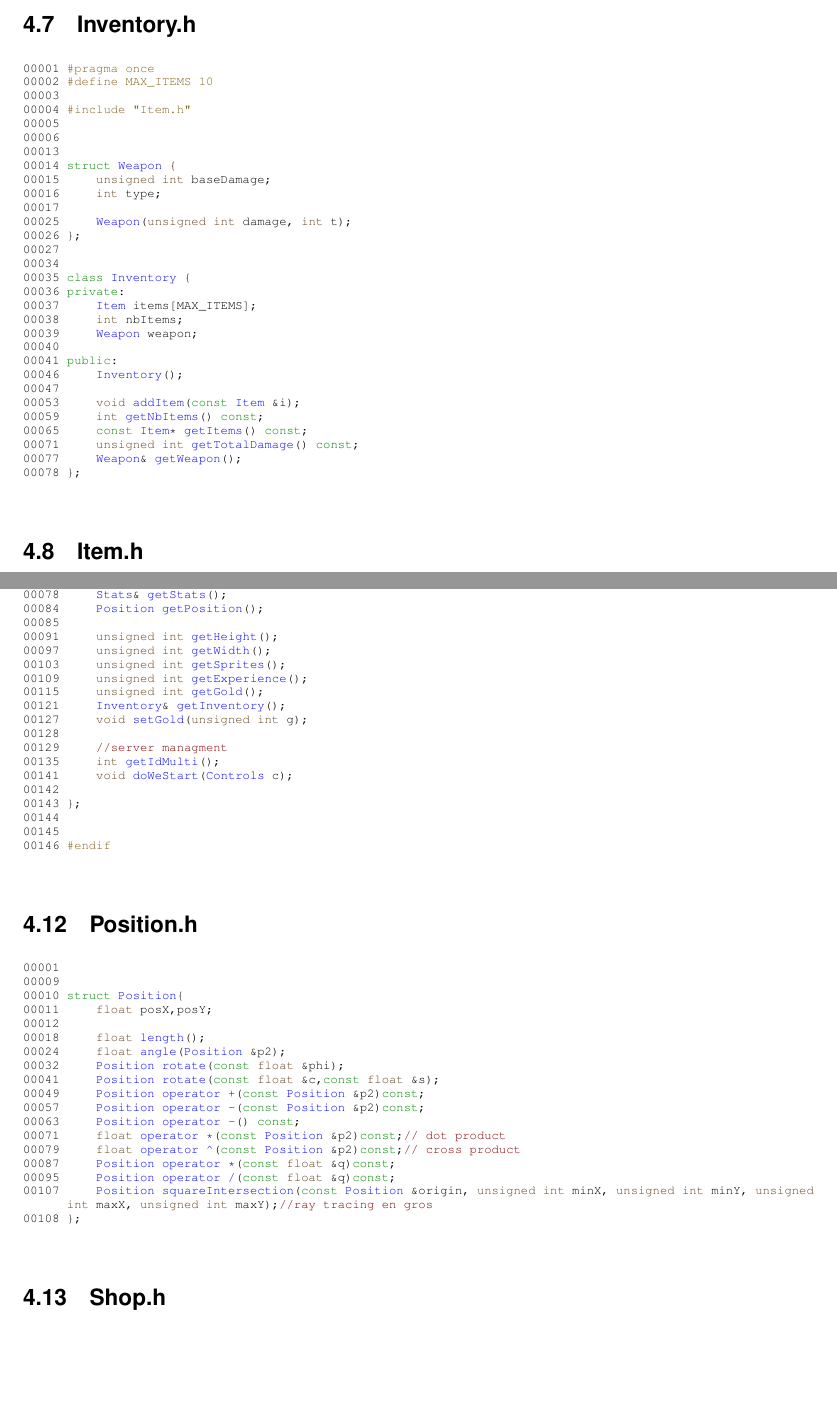
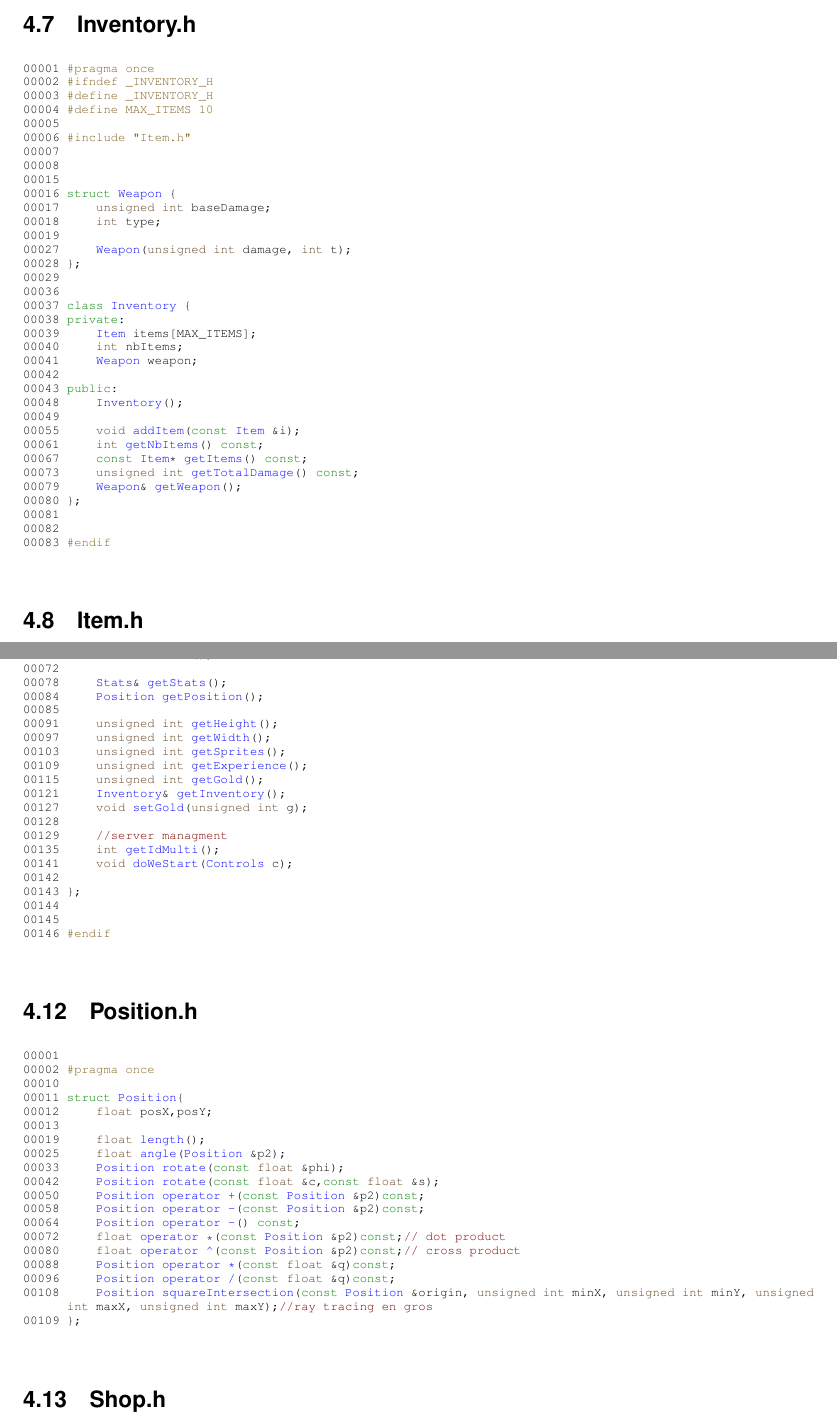
Before and after one commit to LGldt15/PiercingTime, a LaTeX book (doc/latex/refman.tex, which reads doc/latex/_inventory_8h_source.tex, doc/latex/_position_8h_source.tex): two parts of pages 55 and 58 of 63, joined at a grey line, cut so that both start at the same text, the shorter picture padded with empty space. Compiled offline with pdfLaTeX.

Commit message:
final + presentation

```diff
--- a/doc/latex/_inventory_8h_source.tex
+++ b/doc/latex/_inventory_8h_source.tex
@@ -3,34 +3,39 @@
 
 \begin{DoxyCode}{0}
 \DoxyCodeLine{00001\ \textcolor{preprocessor}{\#pragma\ once}}
-\DoxyCodeLine{00002\ \textcolor{preprocessor}{\#define\ MAX\_ITEMS\ 10}}
-\DoxyCodeLine{00003\ }
-\DoxyCodeLine{00004\ \textcolor{preprocessor}{\#include\ "{}Item.h"{}}}
+\DoxyCodeLine{00002\ \textcolor{preprocessor}{\#ifndef\ \_INVENTORY\_H}}
+\DoxyCodeLine{00003\ \textcolor{preprocessor}{\#define\ \_INVENTORY\_H}}
+\DoxyCodeLine{00004\ \textcolor{preprocessor}{\#define\ MAX\_ITEMS\ 10}}
 \DoxyCodeLine{00005\ }
-\DoxyCodeLine{00006\ }
-\DoxyCodeLine{00013\ }
-\DoxyCodeLine{00014\ \textcolor{keyword}{struct\ }\doxymbox{\hyperlink{struct_weapon_a066277166c622e968eaa8697c346490e}{Weapon}}\ \{}
-\DoxyCodeLine{00015\ \ \ \ \ \textcolor{keywordtype}{unsigned}\ \textcolor{keywordtype}{int}\ baseDamage;}
-\DoxyCodeLine{00016\ \ \ \ \ \textcolor{keywordtype}{int}\ type;}
-\DoxyCodeLine{00017\ }
-\DoxyCodeLine{00025\ \ \ \ \ \doxymbox{\hyperlink{struct_weapon_a066277166c622e968eaa8697c346490e}{Weapon}}(\textcolor{keywordtype}{unsigned}\ \textcolor{keywordtype}{int}\ damage,\ \textcolor{keywordtype}{int}\ t);}
-\DoxyCodeLine{00026\ \};}
-\DoxyCodeLine{00027\ }
-\DoxyCodeLine{00034\ }
-\DoxyCodeLine{00035\ \textcolor{keyword}{class\ }\doxymbox{\hyperlink{class_inventory_a10485613fc8bfb32ee564d9b5110f8fb}{Inventory}}\ \{}
-\DoxyCodeLine{00036\ \textcolor{keyword}{private}:}
-\DoxyCodeLine{00037\ \ \ \ \ \doxymbox{\hyperlink{struct_item}{Item}}\ items[MAX\_ITEMS];\ }
-\DoxyCodeLine{00038\ \ \ \ \ \textcolor{keywordtype}{int}\ nbItems;\ \ }
-\DoxyCodeLine{00039\ \ \ \ \ \doxymbox{\hyperlink{struct_weapon}{Weapon}}\ weapon;\ \ \ \ \ \ \ \ }
-\DoxyCodeLine{00040\ }
-\DoxyCodeLine{00041\ \textcolor{keyword}{public}:}
-\DoxyCodeLine{00046\ \ \ \ \ \doxymbox{\hyperlink{class_inventory_a10485613fc8bfb32ee564d9b5110f8fb}{Inventory}}();}
-\DoxyCodeLine{00047\ \ \ \ \ }
-\DoxyCodeLine{00053\ \ \ \ \ \textcolor{keywordtype}{void}\ \doxymbox{\hyperlink{class_inventory_ac00b694ae25de878409cc4040b5c5a20}{addItem}}(\textcolor{keyword}{const}\ \doxymbox{\hyperlink{struct_item}{Item}}\ \&i);}
-\DoxyCodeLine{00059\ \ \ \ \ \textcolor{keywordtype}{int}\ \doxymbox{\hyperlink{class_inventory_af92344788664f6d218dab6214977e28b}{getNbItems}}()\ \textcolor{keyword}{const};}
-\DoxyCodeLine{00065\ \ \ \ \ \textcolor{keyword}{const}\ \doxymbox{\hyperlink{struct_item}{Item}}*\ \doxymbox{\hyperlink{class_inventory_aa9cea954ca063416661b52e10b20ac88}{getItems}}()\ \textcolor{keyword}{const};\ }
-\DoxyCodeLine{00071\ \ \ \ \ \textcolor{keywordtype}{unsigned}\ \textcolor{keywordtype}{int}\ \doxymbox{\hyperlink{class_inventory_a2390419547a4efd7556ce08ddcd39d05}{getTotalDamage}}()\ \textcolor{keyword}{const};}
-\DoxyCodeLine{00077\ \ \ \ \ \doxymbox{\hyperlink{struct_weapon}{Weapon}}\&\ \doxymbox{\hyperlink{class_inventory_ab137f1163d722398de374b1f93551764}{getWeapon}}();}
-\DoxyCodeLine{00078\ \};}
+\DoxyCodeLine{00006\ \textcolor{preprocessor}{\#include\ "{}Item.h"{}}}
+\DoxyCodeLine{00007\ }
+\DoxyCodeLine{00008\ }
+\DoxyCodeLine{00015\ }
+\DoxyCodeLine{00016\ \textcolor{keyword}{struct\ }\doxymbox{\hyperlink{struct_weapon_a066277166c622e968eaa8697c346490e}{Weapon}}\ \{}
+\DoxyCodeLine{00017\ \ \ \ \ \textcolor{keywordtype}{unsigned}\ \textcolor{keywordtype}{int}\ baseDamage;}
+\DoxyCodeLine{00018\ \ \ \ \ \textcolor{keywordtype}{int}\ type;}
+\DoxyCodeLine{00019\ }
+\DoxyCodeLine{00027\ \ \ \ \ \doxymbox{\hyperlink{struct_weapon_a066277166c622e968eaa8697c346490e}{Weapon}}(\textcolor{keywordtype}{unsigned}\ \textcolor{keywordtype}{int}\ damage,\ \textcolor{keywordtype}{int}\ t);}
+\DoxyCodeLine{00028\ \};}
+\DoxyCodeLine{00029\ }
+\DoxyCodeLine{00036\ }
+\DoxyCodeLine{00037\ \textcolor{keyword}{class\ }\doxymbox{\hyperlink{class_inventory_a10485613fc8bfb32ee564d9b5110f8fb}{Inventory}}\ \{}
+\DoxyCodeLine{00038\ \textcolor{keyword}{private}:}
+\DoxyCodeLine{00039\ \ \ \ \ \doxymbox{\hyperlink{struct_item}{Item}}\ items[MAX\_ITEMS];\ }
+\DoxyCodeLine{00040\ \ \ \ \ \textcolor{keywordtype}{int}\ nbItems;\ \ }
+\DoxyCodeLine{00041\ \ \ \ \ \doxymbox{\hyperlink{struct_weapon}{Weapon}}\ weapon;\ \ \ \ \ \ \ \ }
+\DoxyCodeLine{00042\ }
+\DoxyCodeLine{00043\ \textcolor{keyword}{public}:}
+\DoxyCodeLine{00048\ \ \ \ \ \doxymbox{\hyperlink{class_inventory_a10485613fc8bfb32ee564d9b5110f8fb}{Inventory}}();}
+\DoxyCodeLine{00049\ \ \ \ \ }
+\DoxyCodeLine{00055\ \ \ \ \ \textcolor{keywordtype}{void}\ \doxymbox{\hyperlink{class_inventory_ac00b694ae25de878409cc4040b5c5a20}{addItem}}(\textcolor{keyword}{const}\ \doxymbox{\hyperlink{struct_item}{Item}}\ \&i);}
+\DoxyCodeLine{00061\ \ \ \ \ \textcolor{keywordtype}{int}\ \doxymbox{\hyperlink{class_inventory_af92344788664f6d218dab6214977e28b}{getNbItems}}()\ \textcolor{keyword}{const};}
+\DoxyCodeLine{00067\ \ \ \ \ \textcolor{keyword}{const}\ \doxymbox{\hyperlink{struct_item}{Item}}*\ \doxymbox{\hyperlink{class_inventory_aa9cea954ca063416661b52e10b20ac88}{getItems}}()\ \textcolor{keyword}{const};\ }
+\DoxyCodeLine{00073\ \ \ \ \ \textcolor{keywordtype}{unsigned}\ \textcolor{keywordtype}{int}\ \doxymbox{\hyperlink{class_inventory_a2390419547a4efd7556ce08ddcd39d05}{getTotalDamage}}()\ \textcolor{keyword}{const};}
+\DoxyCodeLine{00079\ \ \ \ \ \doxymbox{\hyperlink{struct_weapon}{Weapon}}\&\ \doxymbox{\hyperlink{class_inventory_ab137f1163d722398de374b1f93551764}{getWeapon}}();}
+\DoxyCodeLine{00080\ \};}
+\DoxyCodeLine{00081\ }
+\DoxyCodeLine{00082\ }
+\DoxyCodeLine{00083\ \textcolor{preprocessor}{\#endif}}
 
 \end{DoxyCode}
--- a/doc/latex/_position_8h_source.tex
+++ b/doc/latex/_position_8h_source.tex
@@ -3,22 +3,23 @@
 
 \begin{DoxyCode}{0}
 \DoxyCodeLine{00001\ }
-\DoxyCodeLine{00009\ }
-\DoxyCodeLine{00010\ \textcolor{keyword}{struct\ }\doxymbox{\hyperlink{struct_position}{Position}}\{}
-\DoxyCodeLine{00011\ \ \ \ \ \textcolor{keywordtype}{float}\ posX,posY;}
-\DoxyCodeLine{00012\ }
-\DoxyCodeLine{00018\ \ \ \ \ \textcolor{keywordtype}{float}\ \doxymbox{\hyperlink{struct_position_a0d3840eb8a0755a5a1975eb5609f2b0b}{length}}();}
-\DoxyCodeLine{00024\ \ \ \ \ \textcolor{keywordtype}{float}\ \doxymbox{\hyperlink{struct_position_a6ac5993e303c1d301fdabfdc660e5437}{angle}}(\doxymbox{\hyperlink{struct_position}{Position}}\ \&p2);}
-\DoxyCodeLine{00032\ \ \ \ \ \doxymbox{\hyperlink{struct_position}{Position}}\ \doxymbox{\hyperlink{struct_position_a487dd79de6e27bbde2b49945ad7ab8c6}{rotate}}(\textcolor{keyword}{const}\ \textcolor{keywordtype}{float}\ \&phi);}
-\DoxyCodeLine{00041\ \ \ \ \ \doxymbox{\hyperlink{struct_position}{Position}}\ \doxymbox{\hyperlink{struct_position_a487dd79de6e27bbde2b49945ad7ab8c6}{rotate}}(\textcolor{keyword}{const}\ \textcolor{keywordtype}{float}\ \&c,\textcolor{keyword}{const}\ \textcolor{keywordtype}{float}\ \&s);}
-\DoxyCodeLine{00049\ \ \ \ \ \doxymbox{\hyperlink{struct_position}{Position}}\ \doxymbox{\hyperlink{struct_position_ab54ba5ac4e5c0e676649ab9a634c0d74}{operator\ +}}(\textcolor{keyword}{const}\ \doxymbox{\hyperlink{struct_position}{Position}}\ \&p2)\textcolor{keyword}{const};}
-\DoxyCodeLine{00057\ \ \ \ \ \doxymbox{\hyperlink{struct_position}{Position}}\ \doxymbox{\hyperlink{struct_position_a2d3415f8132f410863adf8a0d87ac61e}{operator\ -\/}}(\textcolor{keyword}{const}\ \doxymbox{\hyperlink{struct_position}{Position}}\ \&p2)\textcolor{keyword}{const};}
-\DoxyCodeLine{00063\ \ \ \ \ \doxymbox{\hyperlink{struct_position}{Position}}\ \doxymbox{\hyperlink{struct_position_a2d3415f8132f410863adf8a0d87ac61e}{operator\ -\/}}()\ \textcolor{keyword}{const};\ \ \ \ \ }
-\DoxyCodeLine{00071\ \ \ \ \ \textcolor{keywordtype}{float}\ \doxymbox{\hyperlink{struct_position_aae379fe1548e6750aa876d6ee0d8582d}{operator\ *}}(\textcolor{keyword}{const}\ \doxymbox{\hyperlink{struct_position}{Position}}\ \&p2)\textcolor{keyword}{const};\textcolor{comment}{//\ dot\ product}}
-\DoxyCodeLine{00079\ \ \ \ \ \textcolor{keywordtype}{float}\ \doxymbox{\hyperlink{struct_position_a19b2b75c607b11a4351a8b233ea9a883}{operator\ \string^}}(\textcolor{keyword}{const}\ \doxymbox{\hyperlink{struct_position}{Position}}\ \&p2)\textcolor{keyword}{const};\textcolor{comment}{//\ cross\ product}}
-\DoxyCodeLine{00087\ \ \ \ \ \doxymbox{\hyperlink{struct_position}{Position}}\ \doxymbox{\hyperlink{struct_position_aae379fe1548e6750aa876d6ee0d8582d}{operator\ *}}(\textcolor{keyword}{const}\ \textcolor{keywordtype}{float}\ \&q)\textcolor{keyword}{const};}
-\DoxyCodeLine{00095\ \ \ \ \ \doxymbox{\hyperlink{struct_position}{Position}}\ \doxymbox{\hyperlink{struct_position_a1af1b2d6a16dce6c7cbe250c8ade5226}{operator\ /}}(\textcolor{keyword}{const}\ \textcolor{keywordtype}{float}\ \&q)\textcolor{keyword}{const};}
-\DoxyCodeLine{00107\ \ \ \ \ \doxymbox{\hyperlink{struct_position}{Position}}\ \doxymbox{\hyperlink{struct_position_a196584e1841076ee09ea8ab2a9918cfe}{squareIntersection}}(\textcolor{keyword}{const}\ \doxymbox{\hyperlink{struct_position}{Position}}\ \&origin,\ \textcolor{keywordtype}{unsigned}\ \textcolor{keywordtype}{int}\ minX,\ \textcolor{keywordtype}{unsigned}\ \textcolor{keywordtype}{int}\ minY,\ \textcolor{keywordtype}{unsigned}\ \textcolor{keywordtype}{int}\ maxX,\ \textcolor{keywordtype}{unsigned}\ \textcolor{keywordtype}{int}\ maxY);\textcolor{comment}{//ray\ tracing\ en\ gros}}
-\DoxyCodeLine{00108\ \};}
+\DoxyCodeLine{00002\ \textcolor{preprocessor}{\#pragma\ once}\textcolor{preprocessor}{}}
+\DoxyCodeLine{00010\ }
+\DoxyCodeLine{00011\ \textcolor{keyword}{struct\ }\doxymbox{\hyperlink{struct_position}{Position}}\{}
+\DoxyCodeLine{00012\ \ \ \ \ \textcolor{keywordtype}{float}\ posX,posY;}
+\DoxyCodeLine{00013\ }
+\DoxyCodeLine{00019\ \ \ \ \ \textcolor{keywordtype}{float}\ \doxymbox{\hyperlink{struct_position_a0d3840eb8a0755a5a1975eb5609f2b0b}{length}}();}
+\DoxyCodeLine{00025\ \ \ \ \ \textcolor{keywordtype}{float}\ \doxymbox{\hyperlink{struct_position_a6ac5993e303c1d301fdabfdc660e5437}{angle}}(\doxymbox{\hyperlink{struct_position}{Position}}\ \&p2);}
+\DoxyCodeLine{00033\ \ \ \ \ \doxymbox{\hyperlink{struct_position}{Position}}\ \doxymbox{\hyperlink{struct_position_a487dd79de6e27bbde2b49945ad7ab8c6}{rotate}}(\textcolor{keyword}{const}\ \textcolor{keywordtype}{float}\ \&phi);}
+\DoxyCodeLine{00042\ \ \ \ \ \doxymbox{\hyperlink{struct_position}{Position}}\ \doxymbox{\hyperlink{struct_position_a487dd79de6e27bbde2b49945ad7ab8c6}{rotate}}(\textcolor{keyword}{const}\ \textcolor{keywordtype}{float}\ \&c,\textcolor{keyword}{const}\ \textcolor{keywordtype}{float}\ \&s);}
+\DoxyCodeLine{00050\ \ \ \ \ \doxymbox{\hyperlink{struct_position}{Position}}\ \doxymbox{\hyperlink{struct_position_ab54ba5ac4e5c0e676649ab9a634c0d74}{operator\ +}}(\textcolor{keyword}{const}\ \doxymbox{\hyperlink{struct_position}{Position}}\ \&p2)\textcolor{keyword}{const};}
+\DoxyCodeLine{00058\ \ \ \ \ \doxymbox{\hyperlink{struct_position}{Position}}\ \doxymbox{\hyperlink{struct_position_a2d3415f8132f410863adf8a0d87ac61e}{operator\ -\/}}(\textcolor{keyword}{const}\ \doxymbox{\hyperlink{struct_position}{Position}}\ \&p2)\textcolor{keyword}{const};}
+\DoxyCodeLine{00064\ \ \ \ \ \doxymbox{\hyperlink{struct_position}{Position}}\ \doxymbox{\hyperlink{struct_position_a2d3415f8132f410863adf8a0d87ac61e}{operator\ -\/}}()\ \textcolor{keyword}{const};\ \ \ \ \ }
+\DoxyCodeLine{00072\ \ \ \ \ \textcolor{keywordtype}{float}\ \doxymbox{\hyperlink{struct_position_aae379fe1548e6750aa876d6ee0d8582d}{operator\ *}}(\textcolor{keyword}{const}\ \doxymbox{\hyperlink{struct_position}{Position}}\ \&p2)\textcolor{keyword}{const};\textcolor{comment}{//\ dot\ product}}
+\DoxyCodeLine{00080\ \ \ \ \ \textcolor{keywordtype}{float}\ \doxymbox{\hyperlink{struct_position_a19b2b75c607b11a4351a8b233ea9a883}{operator\ \string^}}(\textcolor{keyword}{const}\ \doxymbox{\hyperlink{struct_position}{Position}}\ \&p2)\textcolor{keyword}{const};\textcolor{comment}{//\ cross\ product}}
+\DoxyCodeLine{00088\ \ \ \ \ \doxymbox{\hyperlink{struct_position}{Position}}\ \doxymbox{\hyperlink{struct_position_aae379fe1548e6750aa876d6ee0d8582d}{operator\ *}}(\textcolor{keyword}{const}\ \textcolor{keywordtype}{float}\ \&q)\textcolor{keyword}{const};}
+\DoxyCodeLine{00096\ \ \ \ \ \doxymbox{\hyperlink{struct_position}{Position}}\ \doxymbox{\hyperlink{struct_position_a1af1b2d6a16dce6c7cbe250c8ade5226}{operator\ /}}(\textcolor{keyword}{const}\ \textcolor{keywordtype}{float}\ \&q)\textcolor{keyword}{const};}
+\DoxyCodeLine{00108\ \ \ \ \ \doxymbox{\hyperlink{struct_position}{Position}}\ \doxymbox{\hyperlink{struct_position_a196584e1841076ee09ea8ab2a9918cfe}{squareIntersection}}(\textcolor{keyword}{const}\ \doxymbox{\hyperlink{struct_position}{Position}}\ \&origin,\ \textcolor{keywordtype}{unsigned}\ \textcolor{keywordtype}{int}\ minX,\ \textcolor{keywordtype}{unsigned}\ \textcolor{keywordtype}{int}\ minY,\ \textcolor{keywordtype}{unsigned}\ \textcolor{keywordtype}{int}\ maxX,\ \textcolor{keywordtype}{unsigned}\ \textcolor{keywordtype}{int}\ maxY);\textcolor{comment}{//ray\ tracing\ en\ gros}}
+\DoxyCodeLine{00109\ \};}
 
 \end{DoxyCode}
```
Also changed, not shown: 7 other files.
